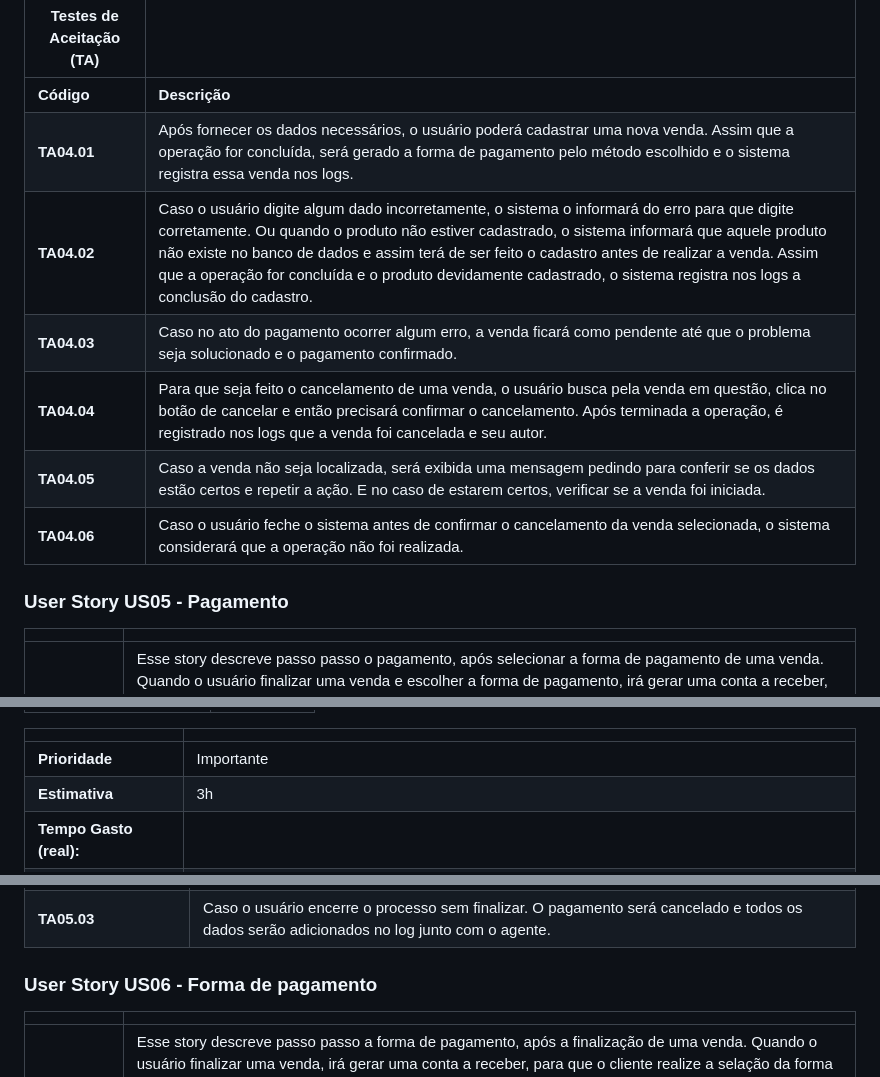
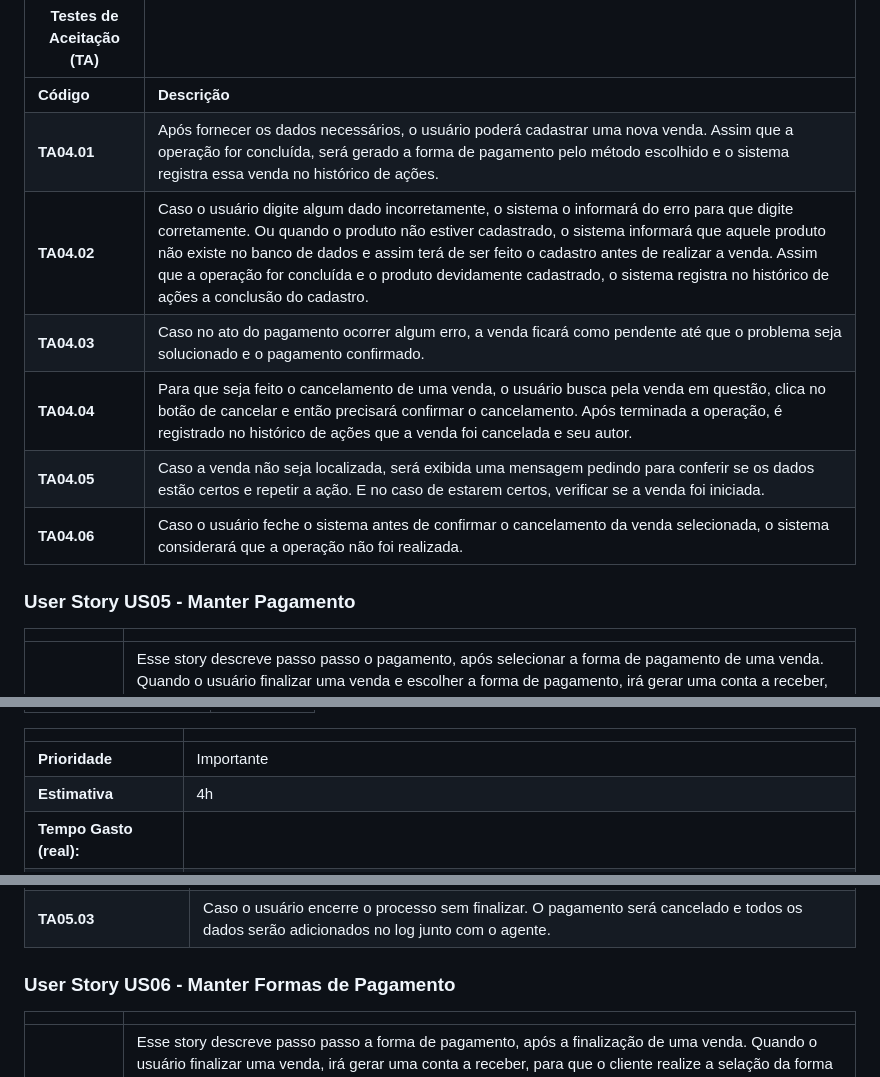
Before and after one commit to vitordaniel31/sisvenda, a Markdown page: docs/client-doc-userstories.md, 3 parts joined by grey strips. Drawn GitHub-style.

```diff
--- a/docs/client-doc-userstories.md
+++ b/docs/client-doc-userstories.md
@@ -182,14 +186,14 @@ Este documento descreve os User Stories criados a partir da Lista de Requisitos
 | Testes de Aceitação (TA) |  |
 | ------------------ | --------- |
 | **Código**      | **Descrição** |
-| **TA04.01** | Após fornecer os dados necessários, o usuário poderá cadastrar uma nova venda. Assim que a operação for concluída, será gerado a forma de pagamento pelo método escolhido e o sistema registra essa venda nos logs. |
-| **TA04.02** | Caso o usuário digite algum dado incorretamente, o sistema o informará do erro para que digite corretamente. Ou quando o produto não estiver cadastrado, o sistema informará que aquele produto não existe no banco de dados e assim terá de ser feito o cadastro antes de realizar a venda. Assim que a operação for concluída e o produto devidamente cadastrado, o sistema registra nos logs a conclusão do cadastro.|
+| **TA04.01** | Após fornecer os dados necessários, o usuário poderá cadastrar uma nova venda. Assim que a operação for concluída, será gerado a forma de pagamento pelo método escolhido e o sistema registra essa venda no histórico de ações. |
+| **TA04.02** | Caso o usuário digite algum dado incorretamente, o sistema o informará do erro para que digite corretamente. Ou quando o produto não estiver cadastrado, o sistema informará que aquele produto não existe no banco de dados e assim terá de ser feito o cadastro antes de realizar a venda. Assim que a operação for concluída e o produto devidamente cadastrado, o sistema registra no histórico de ações a conclusão do cadastro.|
 | **TA04.03** | Caso no ato do pagamento ocorrer algum erro, a venda ficará como pendente até que o problema seja solucionado e o pagamento confirmado.|
-| **TA04.04** | Para que seja feito o cancelamento de uma venda, o usuário busca pela venda em questão, clica no botão de cancelar e então precisará confirmar o cancelamento. Após terminada a operação, é registrado nos logs que a venda foi cancelada e seu autor.|
+| **TA04.04** | Para que seja feito o cancelamento de uma venda, o usuário busca pela venda em questão, clica no botão de cancelar e então precisará confirmar o cancelamento. Após terminada a operação, é registrado no histórico de ações que a venda foi cancelada e seu autor.|
 | **TA04.05** | Caso a venda não seja localizada, será exibida uma mensagem pedindo para conferir se os dados estão certos e repetir a ação. E no caso de estarem certos, verificar se a venda foi iniciada. |
 | **TA04.06** | Caso o usuário feche o sistema antes de confirmar o cancelamento da venda selecionada, o sistema considerará que a operação não foi realizada. |
 
-### User Story US05 -  Pagamento
+### User Story US05 - Manter Pagamento
 
 
 |               |                                                                |
@@ -204,7 +208,7 @@ Este documento descreve os User Stories criados a partir da Lista de Requisitos
 |                           |                                     |
 | ------------------------- | ----------------------------------- |
 | **Prioridade**            | Importante                           |
-| **Estimativa**            | 3h                             	  |
+| **Estimativa**            | 4h                             	  |
 | **Tempo Gasto (real):**   |                                     |
 | **Tamanho Funcional**     | 5                                  |
 | **Analista**            	| Vitor (responsável por especificar/detalhar o US).                              |
@@ -224,7 +228,7 @@ Este documento descreve os User Stories criados a partir da Lista de Requisitos
 
 
 
-### User Story US06 -  Forma de pagamento
+### User Story US06 - Manter Formas de Pagamento
 
 
 |               |                                                                |
```
Also changed, not shown: other parts of docs/client-doc-userstories.md (+27 -23 lines).
